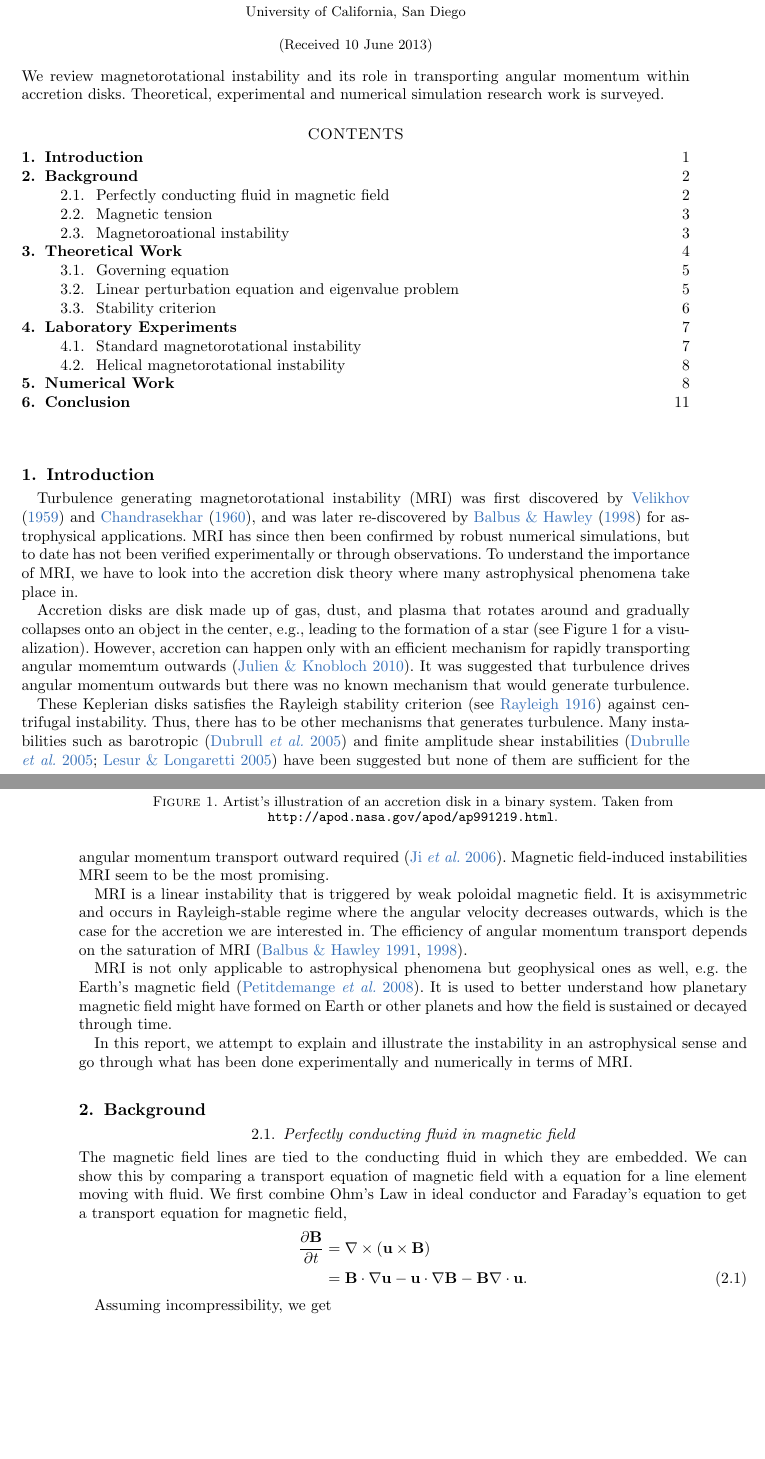
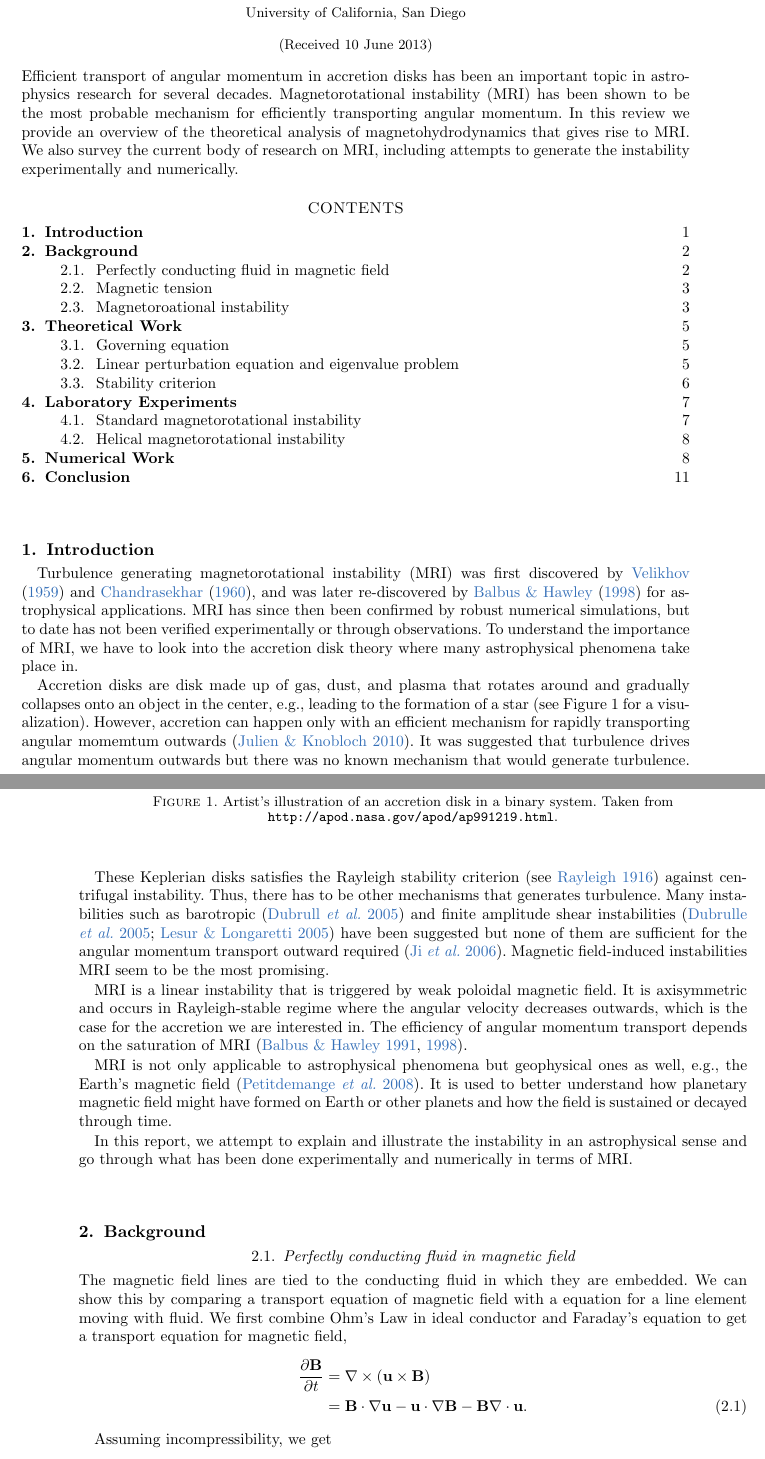
Before and after one commit to dplarson/MAE210C_Magnetorotational_Instability, a LaTeX paper (report.tex): two parts of pages 1 and 2 of 14, joined at a grey line, cut so that both start at the same text, the shorter picture padded with empty space. Compiled offline with pdfLaTeX; a LaTeX package or settings file that is missing is left out.

Commit message:
[David] add abstract

```diff
--- a/report.tex
+++ b/report.tex
@@ -47,9 +47,13 @@
 % ABSTRACT
 %--------------------------------------------------
 \begin{abstract}
-We review magnetorotational instability and its role in transporting angular
-momentum within accretion disks. Theoretical, experimental and numerical simulation
-research work is surveyed.
+Efficient transport of angular momentum in accretion disks has been an
+important topic in astrophysics research for several decades. Magnetorotational
+instability (MRI) has been shown to be the most probable mechanism for
+efficiently transporting angular momentum. In this review we provide an
+overview of the theoretical analysis of magnetohydrodynamics that gives rise to
+MRI. We also survey the current body of research on MRI, including attempts to
+generate the instability experimentally and numerically.
 \end{abstract}
 
 
@@ -102,7 +106,7 @@ interested in. The efficiency of angular momentum transport depends on the
 saturation of MRI \citep{Balbus1991, Balbus1998}.
 
 MRI is not only applicable to astrophysical phenomena but geophysical ones as
-well, e.g. the Earth's magnetic field \citep{Petitdemange2008}. It is used to
+well, e.g., the Earth's magnetic field \citep{Petitdemange2008}. It is used to
 better understand how planetary magnetic field might  have formed on Earth or
 other planets and how the field is sustained or decayed through time.
 
```
Also changed, not shown: report.pdf.
